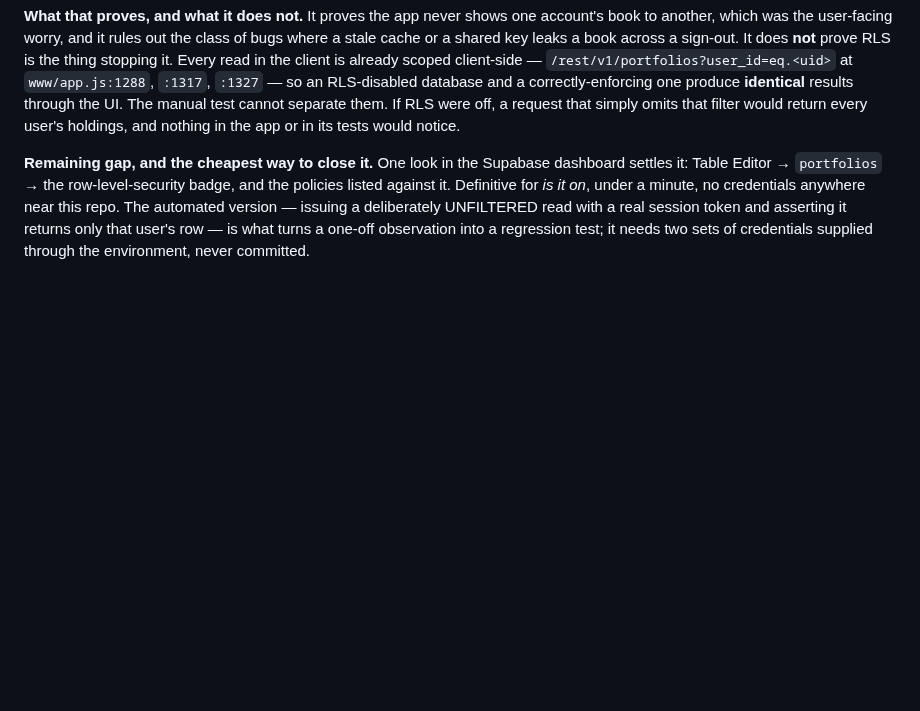
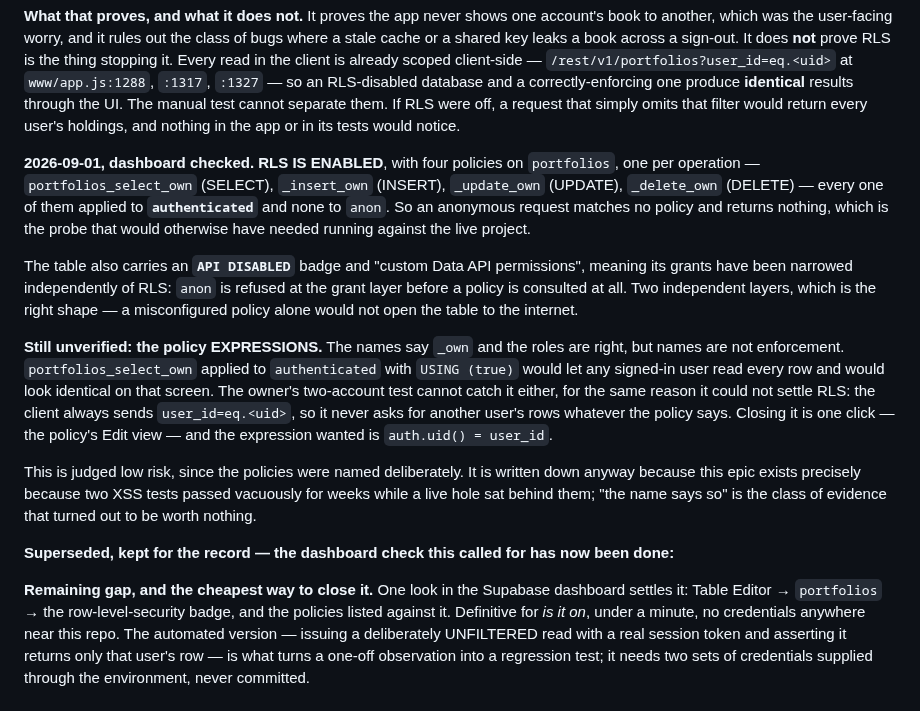
Before and after one commit to ericwzr1234/Stock-Portfolio-Builder, a Markdown page: docs/features/E13_security-and-data-review.md, the part around the change. Rendered like a GitHub page; blank space fills up the shorter version.

Commit message:
E13.2: RLS confirmed enabled, with the one gap that remains named
The owner checked the dashboard. RLS is ON - four policies on portfolios, one per
operation, every one applied to `authenticated` and none to `anon`. An anonymous request
therefore matches no policy and returns nothing, which answers the probe that would
otherwise have had to run against the live project.

The table also carries an API DISABLED badge and custom Data API permissions, so its
grants are narrowed independently of RLS and anon is refused before a policy is even
consulted. Two independent layers.

STILL UNVERIFIED, and recorded rather than waved through: the policy EXPRESSIONS. The
names say _own and the roles are right, but a policy named portfolios_select_own applied
to `authenticated` with USING (true) would let any signed-in user read every row and
would look identical on that screen. The owner's two-account test cannot catch it
either, because the client always sends user_id=eq.<uid> and so never asks for another
user's rows whatever the policy says.

Low risk - the policies were clearly named deliberately - but written down because this
epic exists precisely because two XSS tests passed vacuously for weeks while a live hole
sat behind them. "The name says so" is the class of evidence that proved worthless.

Co-Authored-By: Claude Opus 5 <noreply@anthropic.com>

```diff
--- a/docs/features/E13_security-and-data-review.md
+++ b/docs/features/E13_security-and-data-review.md
@@ -152,6 +152,32 @@ Every read in the client is already scoped client-side —
 RLS-disabled database and a correctly-enforcing one produce **identical** results through the UI.
 The manual test cannot separate them. If RLS were off, a request that simply omits that filter
 would return every user's holdings, and nothing in the app or in its tests would notice.
+
+**2026-09-01, dashboard checked. RLS IS ENABLED**, with four policies on `portfolios`, one per
+operation — `portfolios_select_own` (SELECT), `_insert_own` (INSERT), `_update_own` (UPDATE),
+`_delete_own` (DELETE) — every one of them applied to **`authenticated`** and none to `anon`. So an
+anonymous request matches no policy and returns nothing, which is the probe that would otherwise
+have needed running against the live project.
+
+The table also carries an **`API DISABLED`** badge and "custom Data API permissions", meaning its
+grants have been narrowed independently of RLS: `anon` is refused at the grant layer before a
+policy is consulted at all. Two independent layers, which is the right shape — a misconfigured
+policy alone would not open the table to the internet.
+
+**Still unverified: the policy EXPRESSIONS.** The names say `_own` and the roles are right, but
+names are not enforcement. `portfolios_select_own` applied to `authenticated` with `USING (true)`
+would let any signed-in user read every row and would look identical on that screen. The owner's
+two-account test cannot catch it either, for the same reason it could not settle RLS: the client
+always sends `user_id=eq.<uid>`, so it never asks for another user's rows whatever the policy says.
+Closing it is one click — the policy's Edit view — and the expression wanted is
+`auth.uid() = user_id`.
+
+This is judged low risk, since the policies were named deliberately. It is written down anyway
+because this epic exists precisely because two XSS tests passed vacuously for weeks while a live
+hole sat behind them; "the name says so" is the class of evidence that turned out to be worth
+nothing.
+
+**Superseded, kept for the record — the dashboard check this called for has now been done:**
 
 **Remaining gap, and the cheapest way to close it.** One look in the Supabase dashboard settles it:
 Table Editor → `portfolios` → the row-level-security badge, and the policies listed against it.
```
